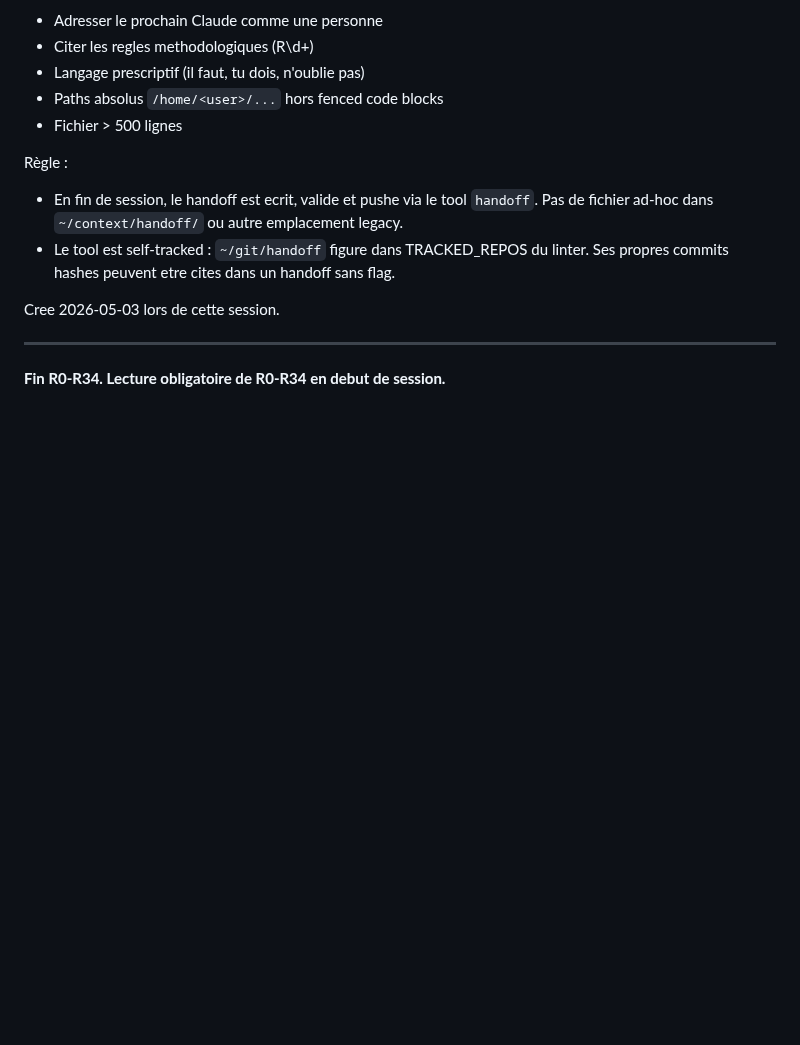
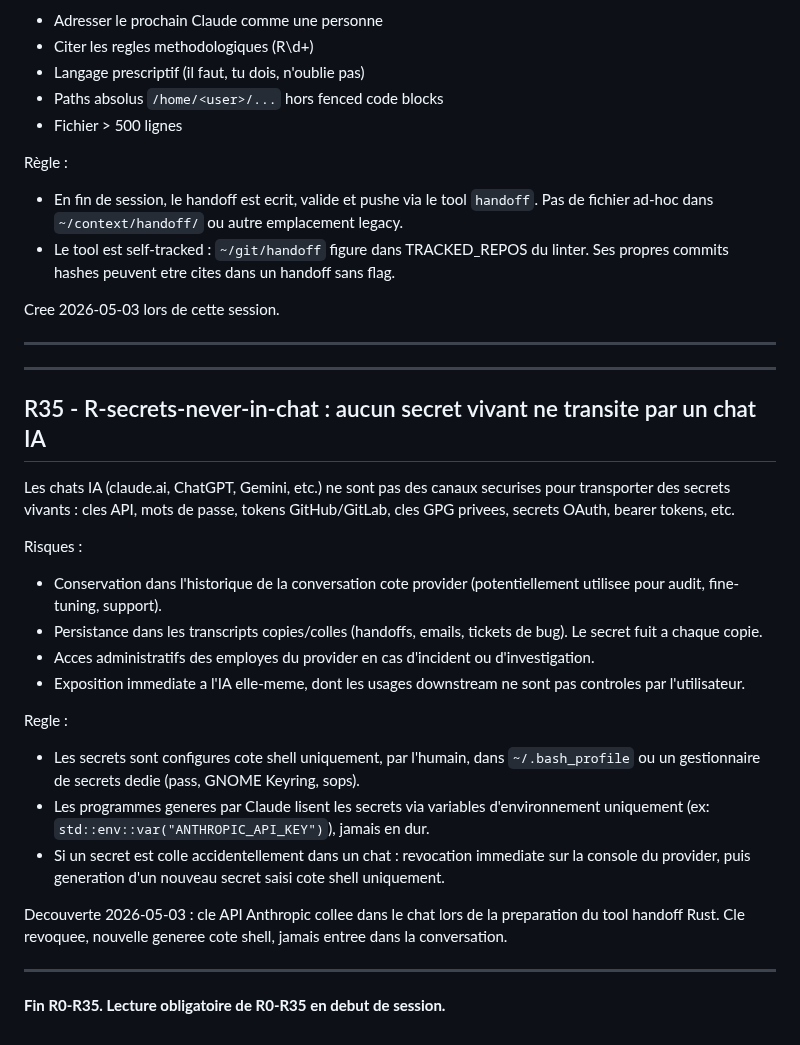
Before and after one commit to roastercode/beamfs, a Markdown page: context/context-recadrage.md, the part around the change. Drawn GitHub-style; blank space fills up the shorter version.

Commit message:
docs(recadrage): add R35 - secrets never transit through IA chats
Captured during the same 2026-05-03 session that produced R32-R34.
While preparing the Rust rewrite of the handoff tool, an Anthropic
API key was pasted into the conversation as a workflow shortcut.
The key was immediately revoked, a new key was generated and set
shell-side via ~/.bash_profile, and R35 was added to prevent
recurrence.

R35 codifies that:
- IA chat channels are not secure transport for live secrets
- Generated programs read secrets via env vars only
- Accidentally pasted secrets must be revoked + regenerated
  shell-side, never entered into the conversation

Doc-only commit, R19 exempt.

Signed-off-by: Aurelien DESBRIERES <aurelien@hackers.camp>
Assisted-by: Claude:claude-opus-4-7

```diff
--- a/context/context-recadrage.md
+++ b/context/context-recadrage.md
@@ -1392,4 +1392,41 @@ Cree 2026-05-03 lors de cette session.
 
 ---
 
-**Fin R0-R34. Lecture obligatoire de R0-R34 en debut de session.**
+---
+
+## R35 - R-secrets-never-in-chat : aucun secret vivant ne transite par un chat IA
+
+Les chats IA (claude.ai, ChatGPT, Gemini, etc.) ne sont pas des
+canaux securises pour transporter des secrets vivants : cles API,
+mots de passe, tokens GitHub/GitLab, cles GPG privees, secrets
+OAuth, bearer tokens, etc.
+
+Risques :
+- Conservation dans l'historique de la conversation cote provider
+  (potentiellement utilisee pour audit, fine-tuning, support).
+- Persistance dans les transcripts copies/colles (handoffs,
+  emails, tickets de bug). Le secret fuit a chaque copie.
+- Acces administratifs des employes du provider en cas
+  d'incident ou d'investigation.
+- Exposition immediate a l'IA elle-meme, dont les usages
+  downstream ne sont pas controles par l'utilisateur.
+
+Regle :
+
+- Les secrets sont configures cote shell uniquement, par
+  l'humain, dans `~/.bash_profile` ou un gestionnaire de
+  secrets dedie (pass, GNOME Keyring, sops).
+- Les programmes generes par Claude lisent les secrets via
+  variables d'environnement uniquement (ex:
+  `std::env::var("ANTHROPIC_API_KEY")`), jamais en dur.
+- Si un secret est colle accidentellement dans un chat :
+  revocation immediate sur la console du provider, puis
+  generation d'un nouveau secret saisi cote shell uniquement.
+
+Decouverte 2026-05-03 : cle API Anthropic collee dans le chat
+lors de la preparation du tool handoff Rust. Cle revoquee,
+nouvelle generee cote shell, jamais entree dans la conversation.
+
+---
+
+**Fin R0-R35. Lecture obligatoire de R0-R35 en debut de session.**
```
